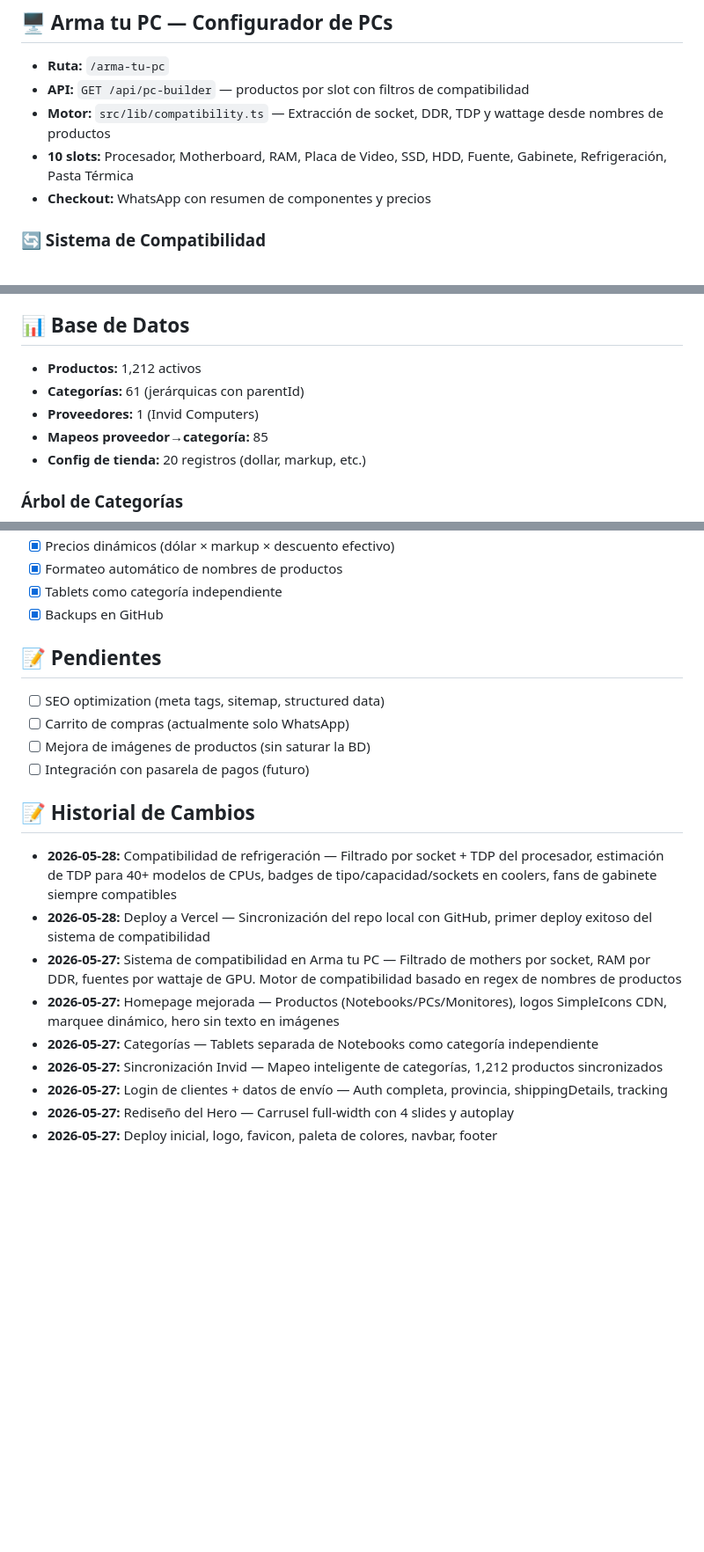
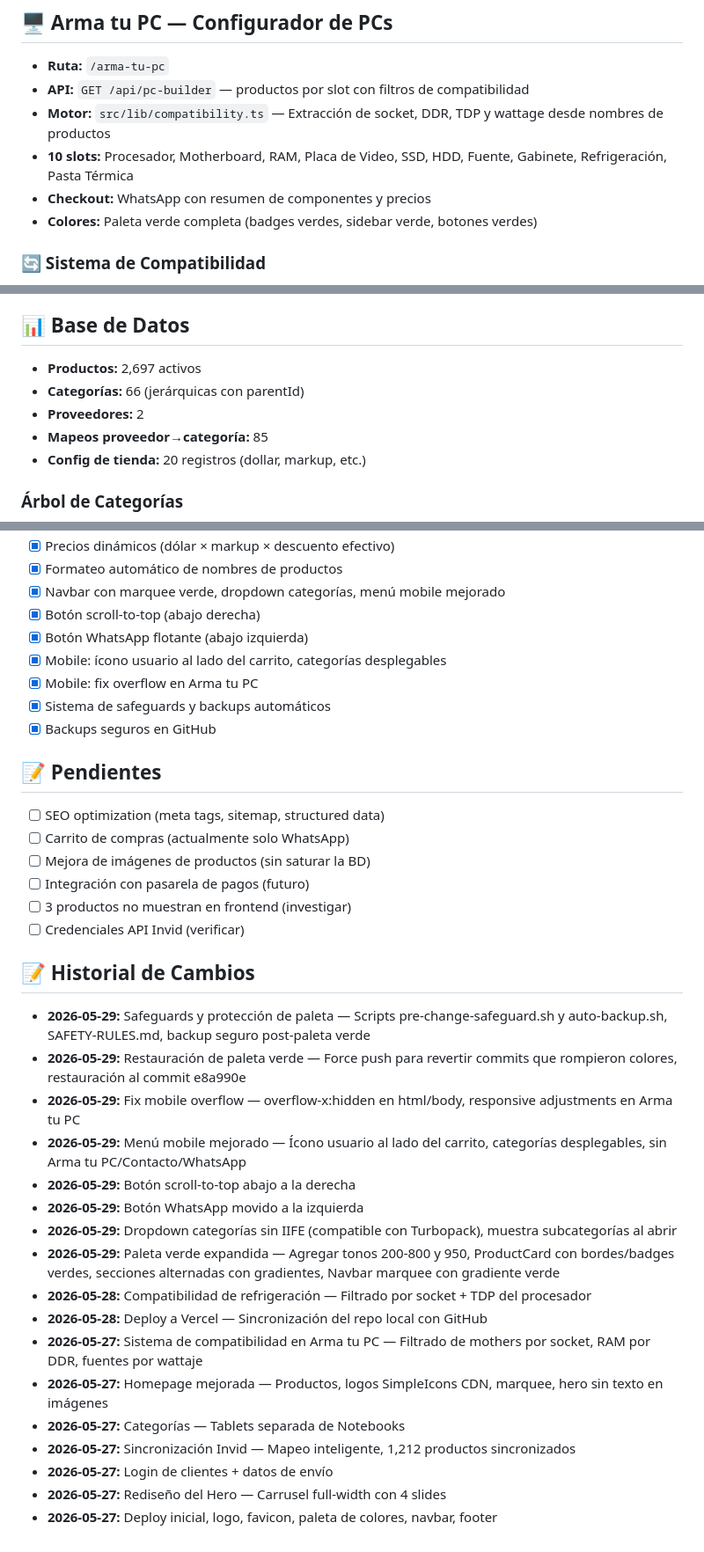
Before and after one commit to vorterixgames-gif/compucity, a Markdown page: PROJECT_STATUS.md, 3 parts joined by grey strips. Shown at 88% size. Rendered like a GitHub page; blank space fills up the shorter version.

```diff
--- a/PROJECT_STATUS.md
+++ b/PROJECT_STATUS.md
@@ -74,6 +109,7 @@
 - **Motor:** `src/lib/compatibility.ts` — Extracción de socket, DDR, TDP y wattage desde nombres de productos
 - **10 slots:** Procesador, Motherboard, RAM, Placa de Video, SSD, HDD, Fuente, Gabinete, Refrigeración, Pasta Térmica
 - **Checkout:** WhatsApp con resumen de componentes y precios
+- **Colores:** Paleta verde completa (badges verdes, sidebar verde, botones verdes)
 
 ### 🔄 Sistema de Compatibilidad
 - **Procesador → Motherboard:** Filtra por socket (AM4, AM5, LGA 1700, LGA 1851)
@@ -109,9 +145,9 @@
 - **Sidebar:** Estado de compatibilidad en tiempo real (socket, DDR, wattage, TDP)
 
 ## 📊 Base de Datos
-- **Productos:** 1,212 activos
-- **Categorías:** 61 (jerárquicas con parentId)
-- **Proveedores:** 1 (Invid Computers)
+- **Productos:** 2,697 activos
+- **Categorías:** 66 (jerárquicas con parentId)
+- **Proveedores:** 2
 - **Mapeos proveedor→categoría:** 85
 - **Config de tienda:** 20 registros (dollar, markup, etc.)
 
@@ -175,21 +238,36 @@ src/components/BrandLogos.tsx              — Logos de marcas (SimpleIcons CDN)
 - [x] Precios dinámicos (dólar × markup × descuento efectivo)
 - [x] Formateo automático de nombres de productos
-- [x] Tablets como categoría independiente
-- [x] Backups en GitHub
+- [x] Navbar con marquee verde, dropdown categorías, menú mobile mejorado
+- [x] Botón scroll-to-top (abajo derecha)
+- [x] Botón WhatsApp flotante (abajo izquierda)
+- [x] Mobile: ícono usuario al lado del carrito, categorías desplegables
+- [x] Mobile: fix overflow en Arma tu PC
+- [x] Sistema de safeguards y backups automáticos
+- [x] Backups seguros en GitHub
 
 ## 📝 Pendientes
 - [ ] SEO optimization (meta tags, sitemap, structured data)
 - [ ] Carrito de compras (actualmente solo WhatsApp)
 - [ ] Mejora de imágenes de productos (sin saturar la BD)
 - [ ] Integración con pasarela de pagos (futuro)
+- [ ] 3 productos no muestran en frontend (investigar)
+- [ ] Credenciales API Invid (verificar)
 
 ## 📝 Historial de Cambios
-- **2026-05-28:** Compatibilidad de refrigeración — Filtrado por socket + TDP del procesador, estimación de TDP para 40+ modelos de CPUs, badges de tipo/capacidad/sockets en coolers, fans de gabinete siempre compatibles
-- **2026-05-28:** Deploy a Vercel — Sincronización del repo local con GitHub, primer deploy exitoso del sistema de compatibilidad
-- **2026-05-27:** Sistema de compatibilidad en Arma tu PC — Filtrado de mothers por socket, RAM por DDR, fuentes por wattaje de GPU. Motor de compatibilidad basado en regex de nombres de productos
-- **2026-05-27:** Homepage mejorada — Productos (Notebooks/PCs/Monitores), logos SimpleIcons CDN, marquee dinámico, hero sin texto en imágenes
-- **2026-05-27:** Categorías — Tablets separada de Notebooks como categoría independiente
-- **2026-05-27:** Sincronización Invid — Mapeo inteligente de categorías, 1,212 productos sincronizados
-- **2026-05-27:** Login de clientes + datos de envío — Auth completa, provincia, shippingDetails, tracking
-- **2026-05-27:** Rediseño del Hero — Carrusel full-width con 4 slides y autoplay
+- **2026-05-29:** Safeguards y protección de paleta — Scripts pre-change-safeguard.sh y auto-backup.sh, SAFETY-RULES.md, backup seguro post-paleta verde
+- **2026-05-29:** Restauración de paleta verde — Force push para revertir commits que rompieron colores, restauración al commit e8a990e
+- **2026-05-29:** Fix mobile overflow — overflow-x:hidden en html/body, responsive adjustments en Arma tu PC
+- **2026-05-29:** Menú mobile mejorado — Ícono usuario al lado del carrito, categorías desplegables, sin Arma tu PC/Contacto/WhatsApp
+- **2026-05-29:** Botón scroll-to-top abajo a la derecha
+- **2026-05-29:** Botón WhatsApp movido a la izquierda
+- **2026-05-29:** Dropdown categorías sin IIFE (compatible con Turbopack), muestra subcategorías al abrir
+- **2026-05-29:** Paleta verde expandida — Agregar tonos 200-800 y 950, ProductCard con bordes/badges verdes, secciones alternadas con gradientes, Navbar marquee con gradiente verde
+- **2026-05-28:** Compatibilidad de refrigeración — Filtrado por socket + TDP del procesador
+- **2026-05-28:** Deploy a Vercel — Sincronización del repo local con GitHub
+- **2026-05-27:** Sistema de compatibilidad en Arma tu PC — Filtrado de mothers por socket, RAM por DDR, fuentes por wattaje
+- **2026-05-27:** Homepage mejorada — Productos, logos SimpleIcons CDN, marquee, hero sin texto en imágenes
+- **2026-05-27:** Categorías — Tablets separada de Notebooks
+- **2026-05-27:** Sincronización Invid — Mapeo inteligente, 1,212 productos sincronizados
+- **2026-05-27:** Login de clientes + datos de envío
+- **2026-05-27:** Rediseño del Hero — Carrusel full-width con 4 slides
 - **2026-05-27:** Deploy inicial, logo, favicon, paleta de colores, navbar, footer
```
Also changed, not shown: other parts of PROJECT_STATUS.md (+86 -24 lines).
